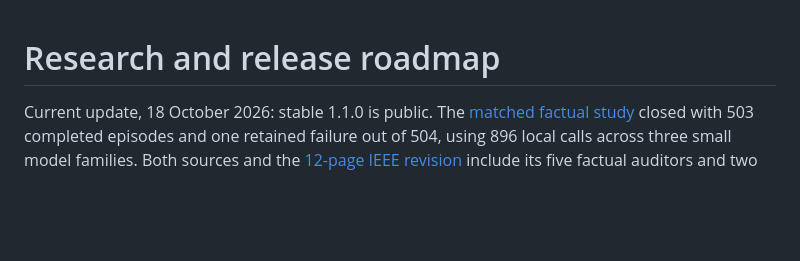
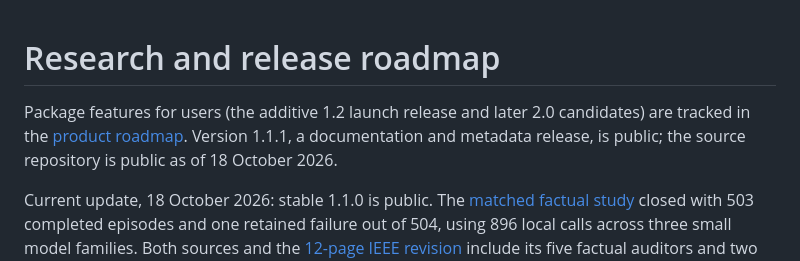
Before and after one commit to Devrajsinh-Jhala/consequa-x, a Markdown page: docs/research-roadmap.md, the part around the change. Rendered like a GitHub page; blank space fills up the shorter version.

```diff
--- a/docs/research-roadmap.md
+++ b/docs/research-roadmap.md
@@ -1,4 +1,9 @@
 # Research and release roadmap
+
+Package features for users (the additive 1.2 launch release and later 2.0
+candidates) are tracked in the [product roadmap](product-roadmap.md). Version
+1.1.1, a documentation and metadata release, is public; the source repository
+is public as of 18 October 2026.
 
 Current update, 18 October 2026: stable 1.1.0 is public. The
 [matched factual study](../paper/matched-study-findings-2026-10-18.md) closed
```
Also changed, not shown: docs/product-roadmap.md (added, +105 -0 lines).
